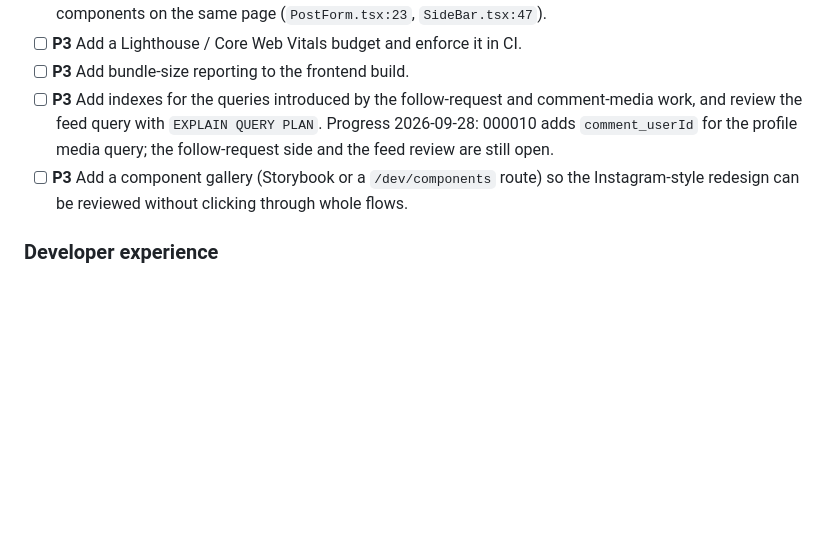
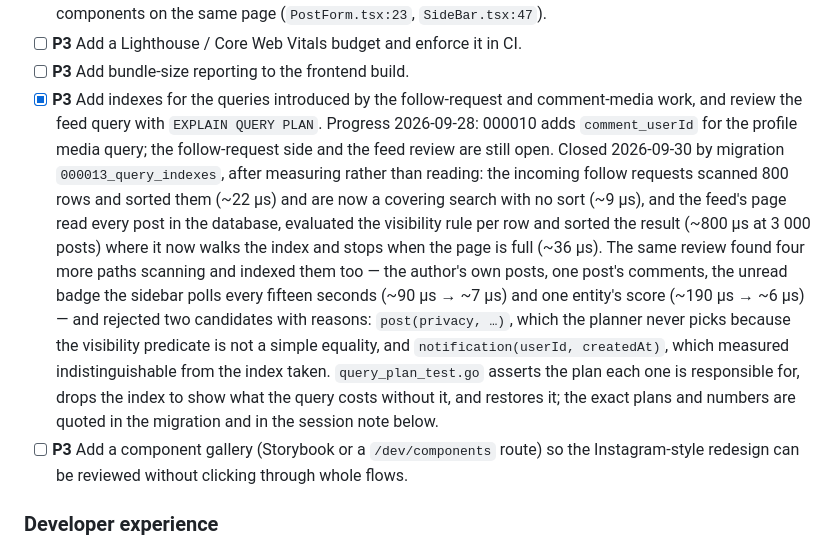
Before and after one commit to SalehAbdulla/social-network, a Markdown page: TODO.md, the part around one of its changes. Drawn GitHub-style; blank space fills up the shorter version.

```diff
--- a/TODO.md
+++ b/TODO.md
@@ -1330,10 +1330,23 @@ Ordered roughly by value for effort.
   by several components on the same page (`PostForm.tsx:23`, `SideBar.tsx:47`).
 - [ ] **P3** Add a Lighthouse / Core Web Vitals budget and enforce it in CI.
 - [ ] **P3** Add bundle-size reporting to the frontend build.
-- [ ] **P3** Add indexes for the queries introduced by the follow-request and comment-media
+- [x] **P3** Add indexes for the queries introduced by the follow-request and comment-media
   work, and review the feed query with `EXPLAIN QUERY PLAN`. Progress 2026-09-28: 000010 adds
   `comment_userId` for the profile media query; the follow-request side and the feed review
-  are still open.
+  are still open. Closed 2026-09-30 by migration `000013_query_indexes`, after measuring
+  rather than reading: the incoming follow requests scanned 800 rows and sorted them
+  (~22 µs) and are now a covering search with no sort (~9 µs), and the feed's page read
+  every post in the database, evaluated the visibility rule per row and sorted the result
+  (~800 µs at 3 000 posts) where it now walks the index and stops when the page is full
+  (~36 µs). The same review found four more paths scanning and indexed them too — the
+  author's own posts, one post's comments, the unread badge the sidebar polls every fifteen
+  seconds (~90 µs → ~7 µs) and one entity's score (~190 µs → ~6 µs) — and rejected two
+  candidates with reasons: `post(privacy, …)`, which the planner never picks because the
+  visibility predicate is not a simple equality, and `notification(userId, createdAt)`,
+  which measured indistinguishable from the index taken. `query_plan_test.go` asserts the
+  plan each one is responsible for, drops the index to show what the query costs without it,
+  and restores it; the exact plans and numbers are quoted in the migration and in the session
+  note below.
 - [ ] **P3** Add a component gallery (Storybook or a `/dev/components` route) so the
   Instagram-style redesign can be reviewed without clicking through whole flows.
 
```
Also changed, not shown: other parts of TODO.md (+49 -0 lines).
